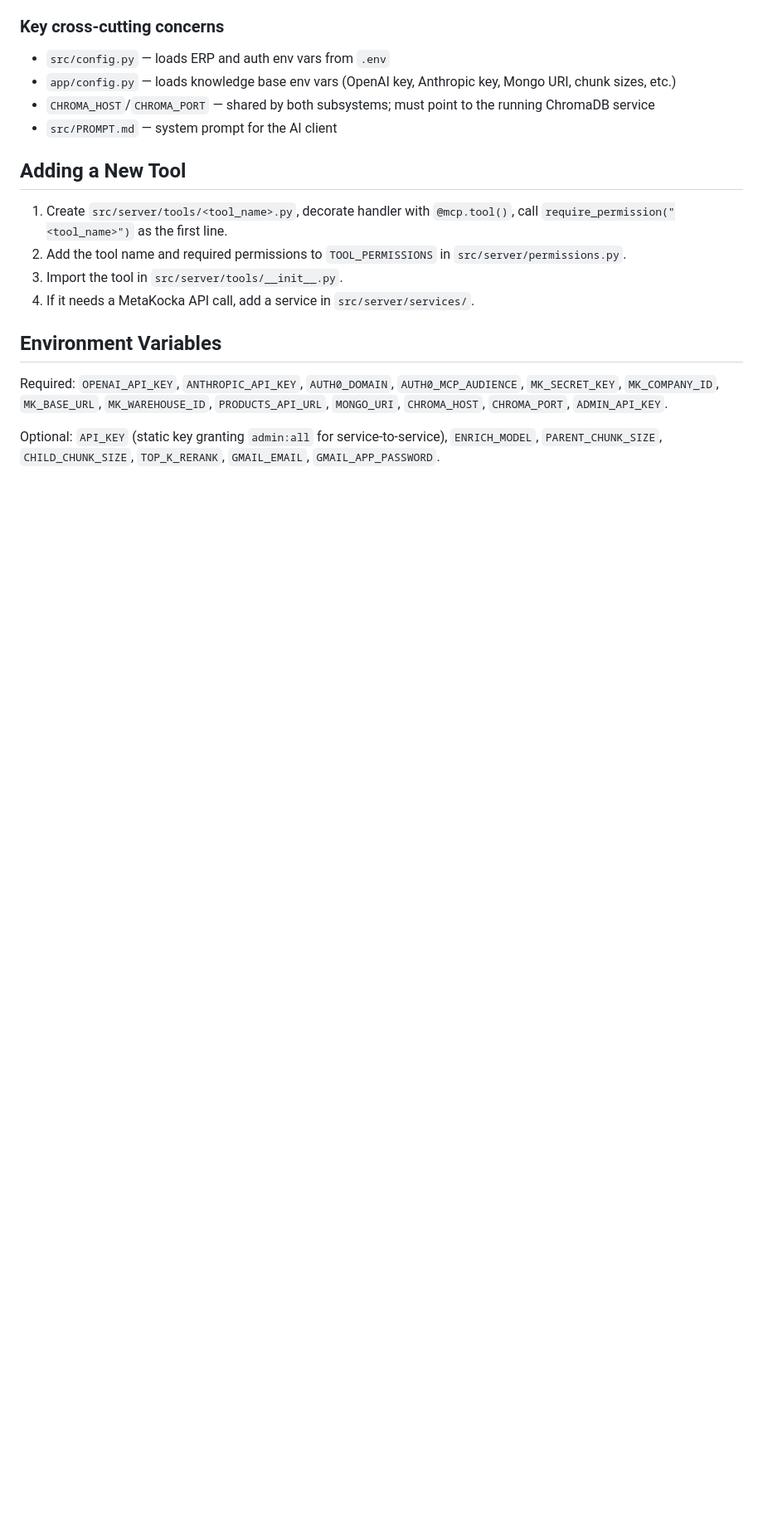
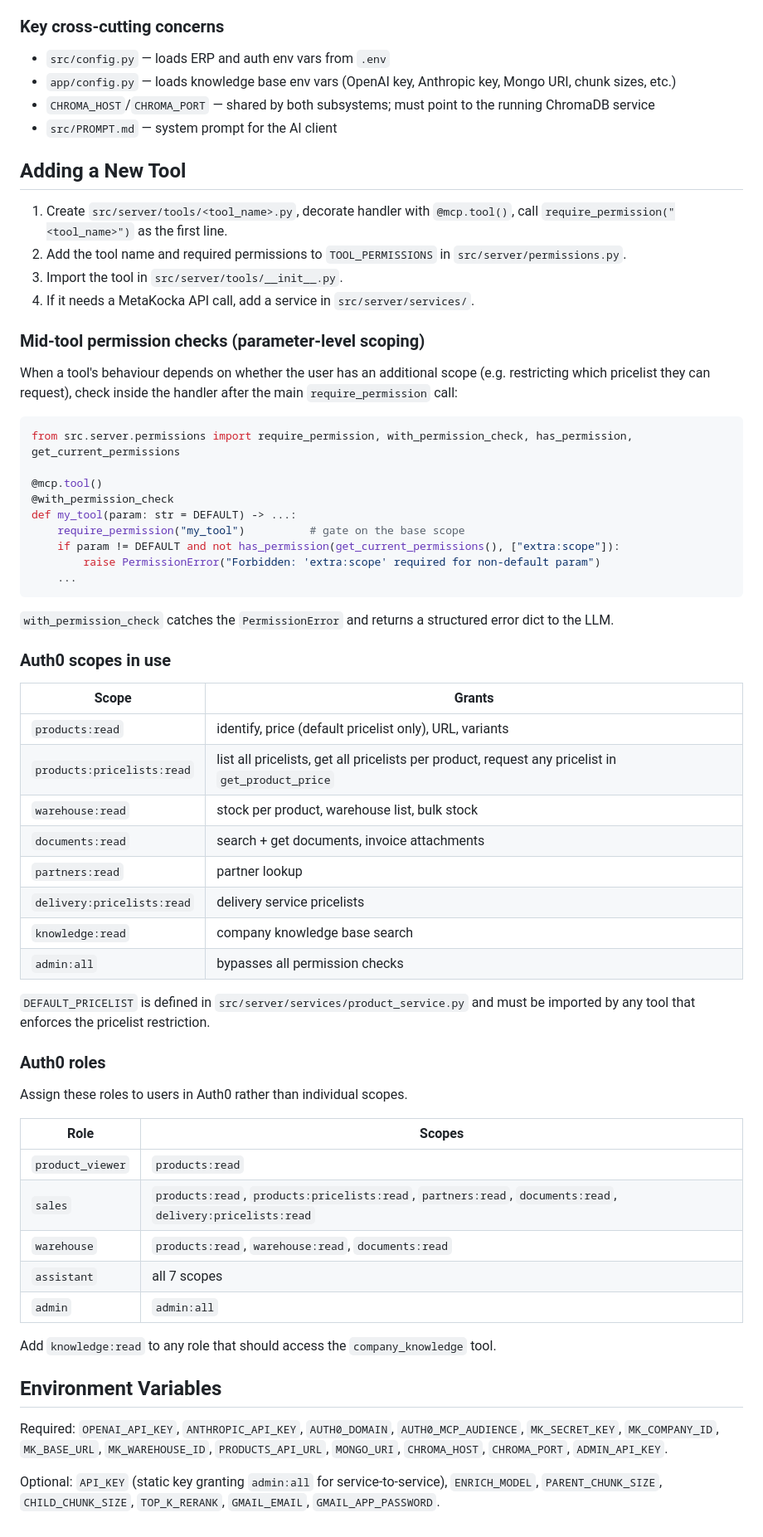
Before and after one commit to time-4-action/t4a-mcp, a Markdown page: CLAUDE.md, the part around the change. Shown at 83% size. GitHub-like rendering; blank space fills up the shorter version.

````diff
--- a/CLAUDE.md
+++ b/CLAUDE.md
@@ -69,6 +69,53 @@ Two parallel subsystems share a single FastAPI app (`src/server/app.py:api`):
 3. Import the tool in `src/server/tools/__init__.py`.
 4. If it needs a MetaKocka API call, add a service in `src/server/services/`.
 
+### Mid-tool permission checks (parameter-level scoping)
+
+When a tool's behaviour depends on whether the user has an additional scope (e.g. restricting which pricelist they can request), check inside the handler after the main `require_permission` call:
+
+```python
+from src.server.permissions import require_permission, with_permission_check, has_permission, get_current_permissions
+
+@mcp.tool()
+@with_permission_check
+def my_tool(param: str = DEFAULT) -> ...:
+    require_permission("my_tool")          # gate on the base scope
+    if param != DEFAULT and not has_permission(get_current_permissions(), ["extra:scope"]):
+        raise PermissionError("Forbidden: 'extra:scope' required for non-default param")
+    ...
+```
+
+`with_permission_check` catches the `PermissionError` and returns a structured error dict to the LLM.
+
+### Auth0 scopes in use
+
+| Scope | Grants |
+|---|---|
+| `products:read` | identify, price (default pricelist only), URL, variants |
+| `products:pricelists:read` | list all pricelists, get all pricelists per product, request any pricelist in `get_product_price` |
+| `warehouse:read` | stock per product, warehouse list, bulk stock |
+| `documents:read` | search + get documents, invoice attachments |
+| `partners:read` | partner lookup |
+| `delivery:pricelists:read` | delivery service pricelists |
+| `knowledge:read` | company knowledge base search |
+| `admin:all` | bypasses all permission checks |
+
+`DEFAULT_PRICELIST` is defined in `src/server/services/product_service.py` and must be imported by any tool that enforces the pricelist restriction.
+
+### Auth0 roles
+
+Assign these roles to users in Auth0 rather than individual scopes.
+
+| Role | Scopes |
+|---|---|
+| `product_viewer` | `products:read` |
+| `sales` | `products:read`, `products:pricelists:read`, `partners:read`, `documents:read`, `delivery:pricelists:read` |
+| `warehouse` | `products:read`, `warehouse:read`, `documents:read` |
+| `assistant` | all 7 scopes |
+| `admin` | `admin:all` |
+
+Add `knowledge:read` to any role that should access the `company_knowledge` tool.
+
 ## Environment Variables
 
 Required: `OPENAI_API_KEY`, `ANTHROPIC_API_KEY`, `AUTH0_DOMAIN`, `AUTH0_MCP_AUDIENCE`, `MK_SECRET_KEY`, `MK_COMPANY_ID`, `MK_BASE_URL`, `MK_WAREHOUSE_ID`, `PRODUCTS_API_URL`, `MONGO_URI`, `CHROMA_HOST`, `CHROMA_PORT`, `ADMIN_API_KEY`.
````
Also changed, not shown: README.md (+9 -10 lines).
